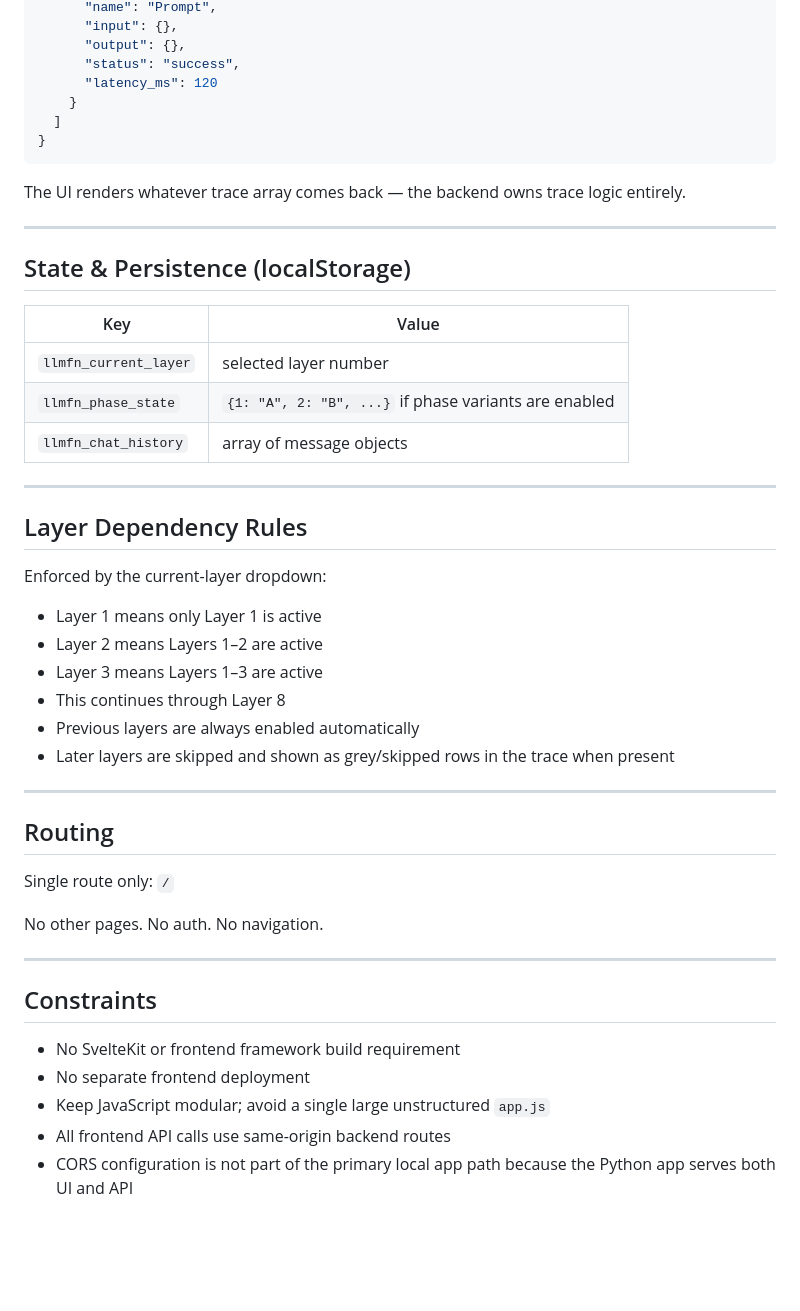
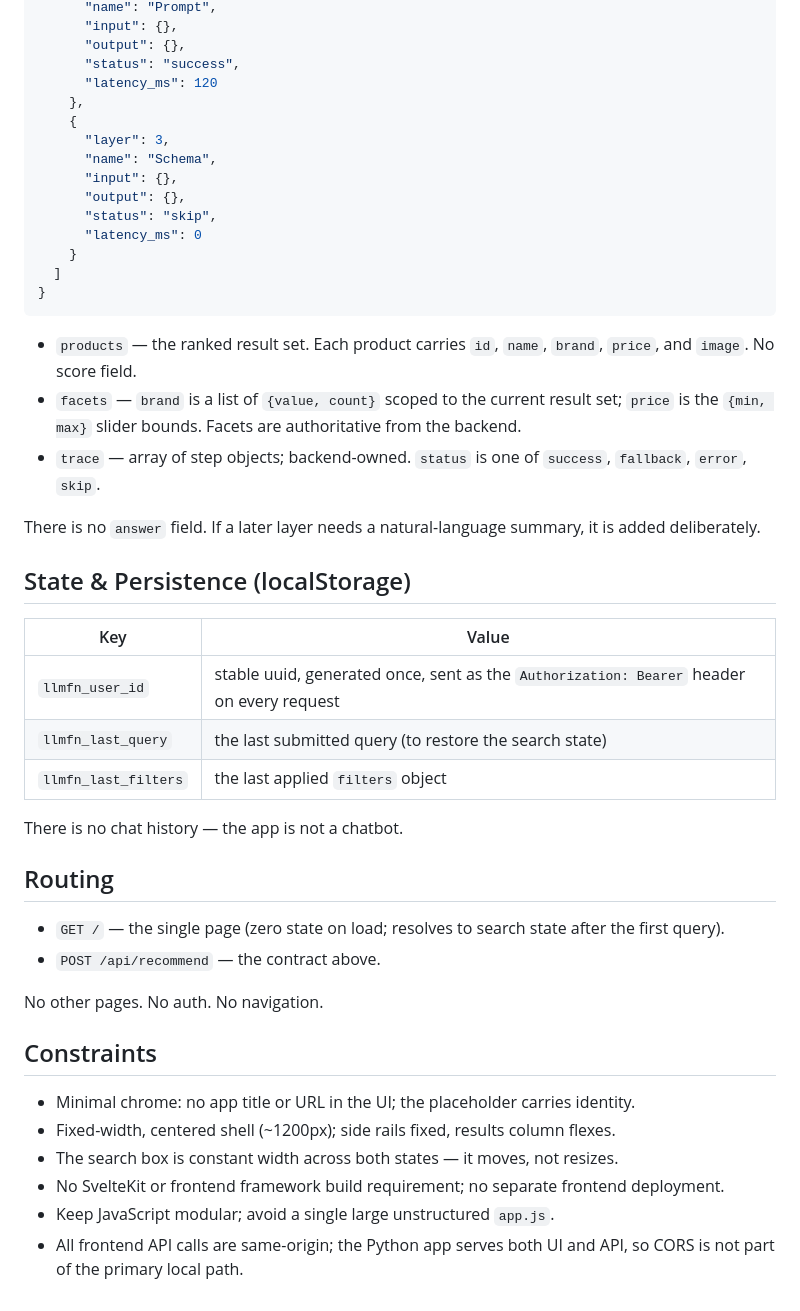
Before and after one commit to llmfn/phones, a Markdown page: docs/specs.md, the part around one of its changes. Rendered like a GitHub page; blank space fills up the shorter version.

````diff
--- a/docs/specs.md
+++ b/docs/specs.md
@@ -98,50 +169,58 @@ Expected response:
       "output": {},
       "status": "success",
       "latency_ms": 120
+    },
+    {
+      "layer": 3,
+      "name": "Schema",
+      "input": {},
+      "output": {},
+      "status": "skip",
+      "latency_ms": 0
     }
   ]
 }
 ```
 
-The UI renders whatever trace array comes back — the backend owns trace logic entirely.
+- `products` — the ranked result set. Each product carries `id`, `name`, `brand`,
+  `price`, and `image`. No score field.
+- `facets` — `brand` is a list of `{value, count}` scoped to the current result
+  set; `price` is the `{min, max}` slider bounds. Facets are authoritative from
+  the backend.
+- `trace` — array of step objects; backend-owned. `status` is one of `success`,
+  `fallback`, `error`, `skip`.
 
----
+There is no `answer` field. If a later layer needs a natural-language summary, it
+is added deliberately.
+
 
 ## State & Persistence (localStorage)
 
 | Key | Value |
 |---|---|
-| `llmfn_current_layer` | selected layer number |
-| `llmfn_phase_state` | `{1: "A", 2: "B", ...}` if phase variants are enabled |
-| `llmfn_chat_history` | array of message objects |
+| `llmfn_user_id` | stable uuid, generated once, sent as the `Authorization: Bearer` header on every request |
+| `llmfn_last_query` | the last submitted query (to restore the search state) |
+| `llmfn_last_filters` | the last applied `filters` object |
 
----
+There is no chat history — the app is not a chatbot.
 
-## Layer Dependency Rules
-
-Enforced by the current-layer dropdown:
-
-- Layer 1 means only Layer 1 is active
-- Layer 2 means Layers 1–2 are active
-- Layer 3 means Layers 1–3 are active
-- This continues through Layer 8
-- Previous layers are always enabled automatically
-- Later layers are skipped and shown as grey/skipped rows in the trace when present
-
----
 
 ## Routing
 
-Single route only: `/`
+- `GET /` — the single page (zero state on load; resolves to search state after
+  the first query).
+- `POST /api/recommend` — the contract above.
 
 No other pages. No auth. No navigation.
 
----
 
 ## Constraints
 
-- No SvelteKit or frontend framework build requirement
-- No separate frontend deployment
-- Keep JavaScript modular; avoid a single large unstructured `app.js`
-- All frontend API calls use same-origin backend routes
-- CORS configuration is not part of the primary local app path because the Python app serves both UI and API
+- Minimal chrome: no app title or URL in the UI; the placeholder carries identity.
+- Fixed-width, centered shell (~1200px); side rails fixed, results column flexes.
+- The search box is constant width across both states — it moves, not resizes.
+- No SvelteKit or frontend framework build requirement; no separate frontend
+  deployment.
+- Keep JavaScript modular; avoid a single large unstructured `app.js`.
+- All frontend API calls are same-origin; the Python app serves both UI and API,
+  so CORS is not part of the primary local path.
````
Also changed, not shown: other parts of docs/specs.md (+124 -53 lines), CLAUDE.md (+16 -10 lines), docs/mockups.md (added, +172 -0 lines).
